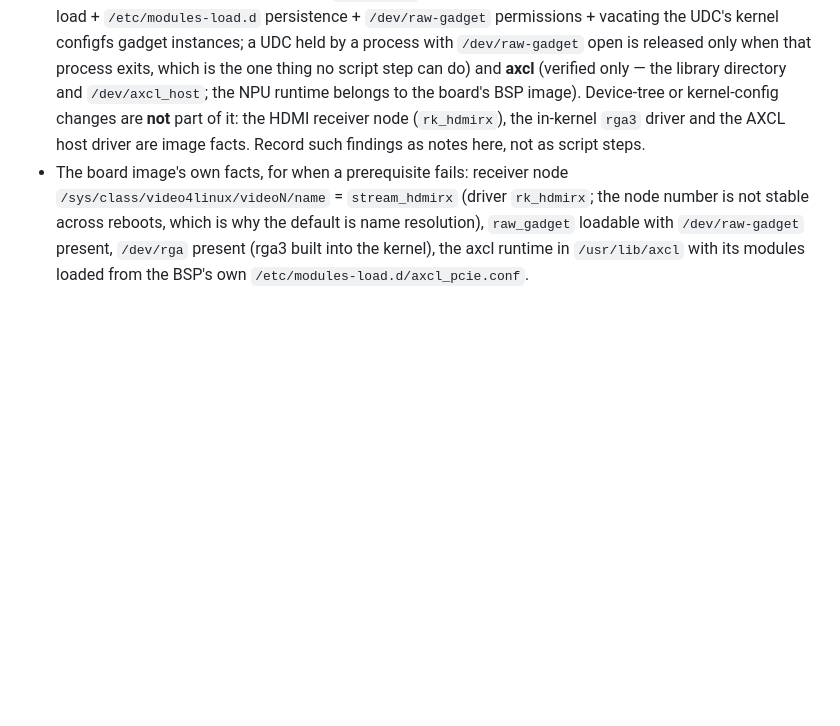
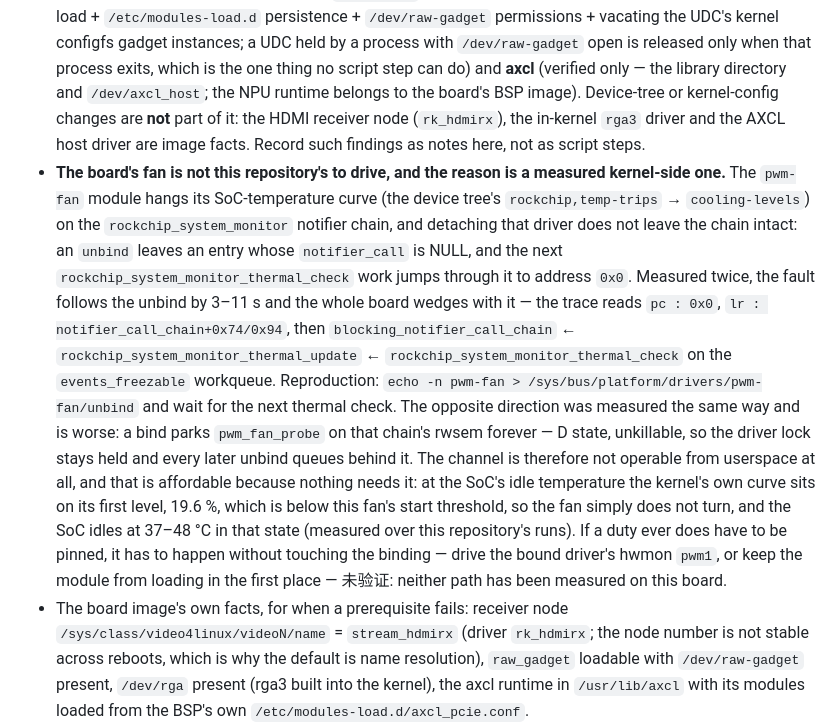
Before and after one commit to Horanzy/rk3588-aimbot, a Markdown page: AGENTS.md, the part around the change. GitHub-like rendering; blank space fills up the shorter version.

Commit message:
docs: pwm-fan 的绑定不可动 — 解绑会在 system-monitor 链上留 NULL notifier, 下一次温度检查跳 0x0 (实测两轮, 3-11s 后整机 wedged)

```diff
--- a/AGENTS.md
+++ b/AGENTS.md
@@ -166,6 +166,24 @@ reading the diff here.
   `/dev/axcl_host`; the NPU runtime belongs to the board's BSP image). Device-tree or kernel-config
   changes are **not** part of it: the HDMI receiver node (`rk_hdmirx`), the in-kernel `rga3` driver
   and the AXCL host driver are image facts. Record such findings as notes here, not as script steps.
+- **The board's fan is not this repository's to drive, and the reason is a measured kernel-side one.**
+  The `pwm-fan` module hangs its SoC-temperature curve (the device tree's `rockchip,temp-trips` →
+  `cooling-levels`) on the `rockchip_system_monitor` notifier chain, and detaching that driver does not
+  leave the chain intact: an `unbind` leaves an entry whose `notifier_call` is NULL, and the next
+  `rockchip_system_monitor_thermal_check` work jumps through it to address `0x0`. Measured twice, the
+  fault follows the unbind by 3–11 s and the whole board wedges with it — the trace reads `pc : 0x0`,
+  `lr : notifier_call_chain+0x74/0x94`, then `blocking_notifier_call_chain` ←
+  `rockchip_system_monitor_thermal_update` ← `rockchip_system_monitor_thermal_check` on the
+  `events_freezable` workqueue. Reproduction: `echo -n pwm-fan > /sys/bus/platform/drivers/pwm-fan/unbind`
+  and wait for the next thermal check. The opposite direction was measured the same way and is worse:
+  a bind parks `pwm_fan_probe` on that chain's rwsem forever — D state, unkillable, so the driver lock
+  stays held and every later unbind queues behind it. The channel is therefore not operable from
+  userspace at all, and that is affordable because nothing needs it: at the SoC's idle temperature the
+  kernel's own curve sits on its first level, 19.6 %, which is below this fan's start threshold, so the
+  fan simply does not turn, and the SoC idles at 37–48 °C in that state (measured over this
+  repository's runs). If a duty ever does have to be pinned, it has to happen without touching the
+  binding — drive the bound driver's hwmon `pwm1`, or keep the module from loading in the first place —
+  未验证: neither path has been measured on this board.
 - The board image's own facts, for when a prerequisite fails: receiver node
   `/sys/class/video4linux/videoN/name` = `stream_hdmirx` (driver `rk_hdmirx`; the node number is not
   stable across reboots, which is why the default is name resolution), `raw_gadget` loadable with
```
